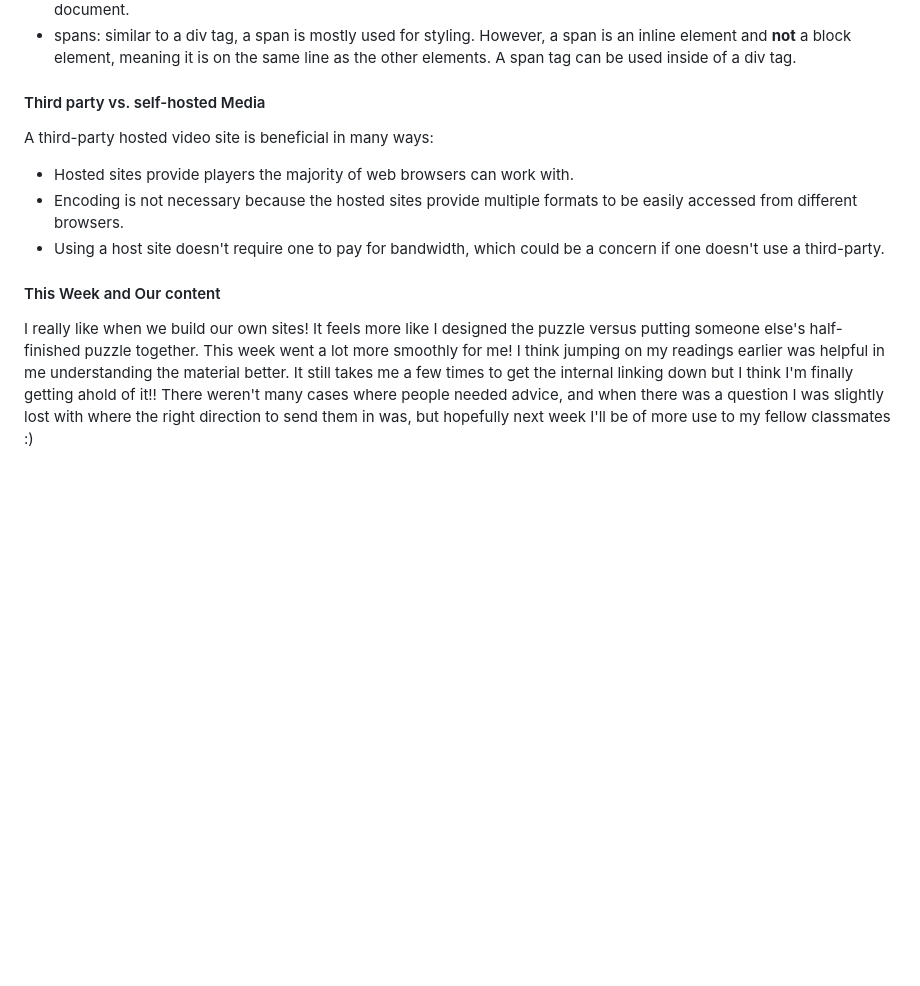
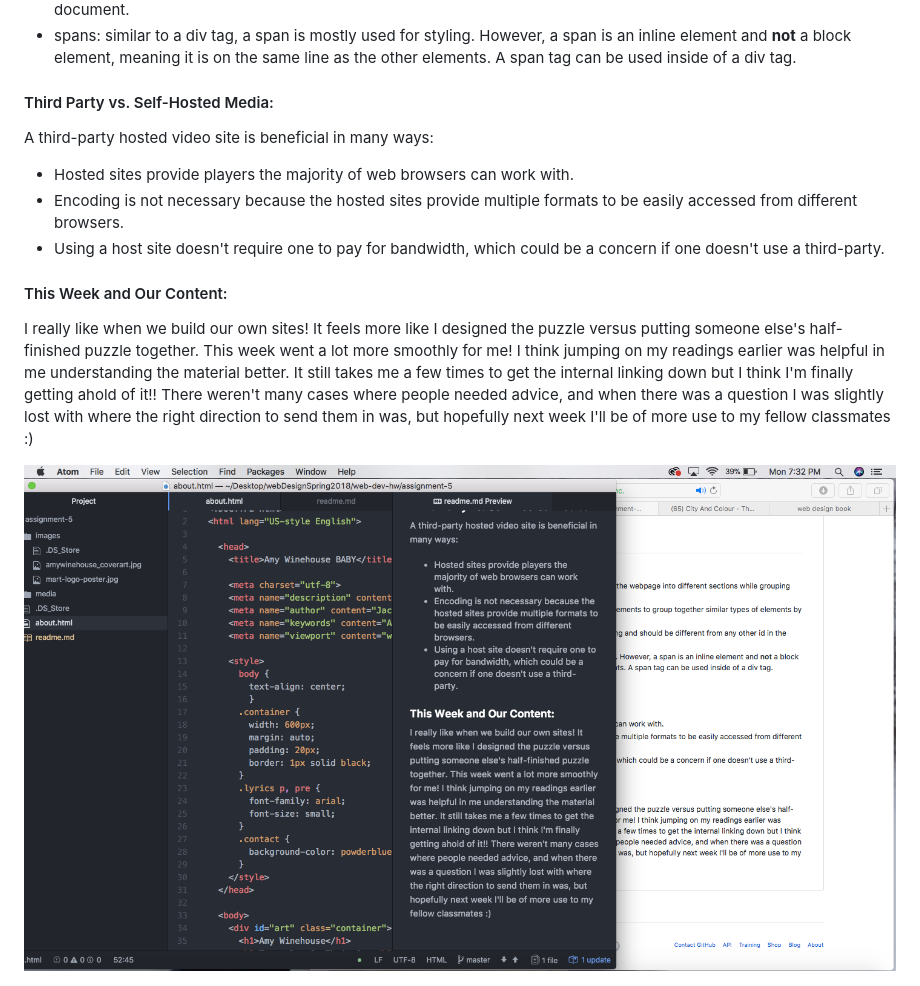
Before and after one commit to jackelynstob/web-dev-hw, a Markdown page: assignment-5/readme.md, the part around the change. Rendered like a GitHub page; pictures changed too: assignment-5/images/screenshot.png (added); blank space fills up the shorter version.

Commit message:
i forgot the screenshot

```diff
--- a/assignment-5/readme.md
+++ b/assignment-5/readme.md
@@ -8,7 +8,7 @@
 - id: a unique identifier for an HTM element to help with styling and should be different from any other id in the document.
 - spans: similar to a div tag, a span is mostly used for styling. However, a span is an inline element and **not** a block element, meaning it is on the same line as the other elements. A span tag can be used inside of a div tag.
 
-#### Third party vs. self-hosted Media
+#### Third Party vs. Self-Hosted Media:
 
 A third-party hosted video site is beneficial in many ways:
 
@@ -16,6 +16,8 @@ A third-party hosted video site is beneficial in many ways:
 - Encoding is not necessary because the hosted sites provide multiple formats to be easily accessed from different browsers.
 - Using a host site doesn't require one to pay for bandwidth, which could be a concern if one doesn't use a third-party.
 
-#### This Week and Our content
+#### This Week and Our Content:
 
 I really like when we build our own sites! It feels more like I designed the puzzle versus putting someone else's half-finished puzzle together. This week went a lot more smoothly for me! I think jumping on my readings earlier was helpful in me understanding the material better. It still takes me a few times to get the internal linking down but I think I'm finally getting ahold of it!! There weren't many cases where people needed advice, and when there was a question I was slightly lost with where the right direction to send them in was, but hopefully next week I'll be of more use to my fellow classmates :)
+
+<img src="./images/screenshot.png">
```
